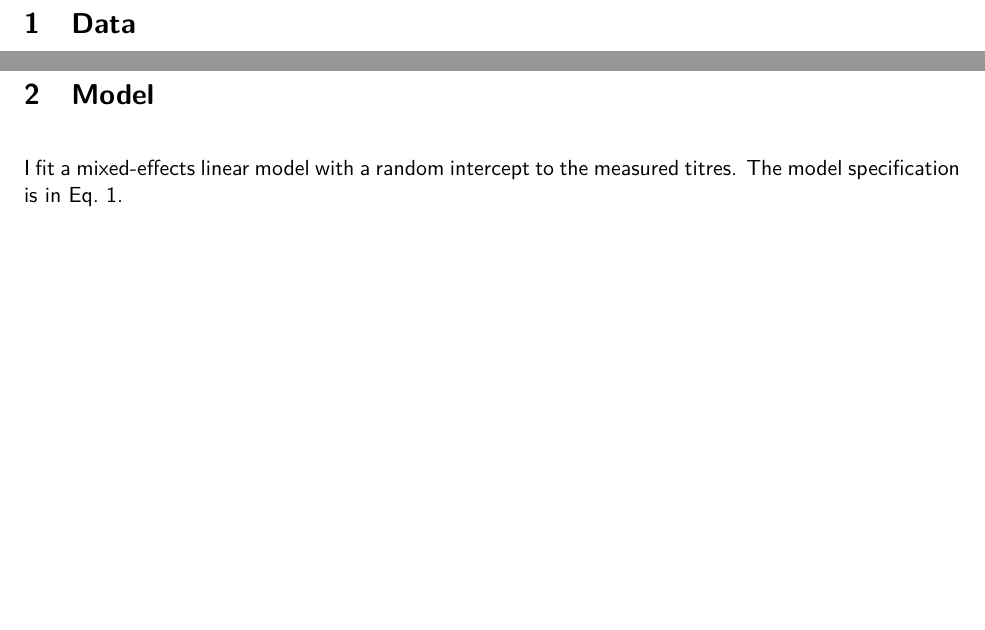
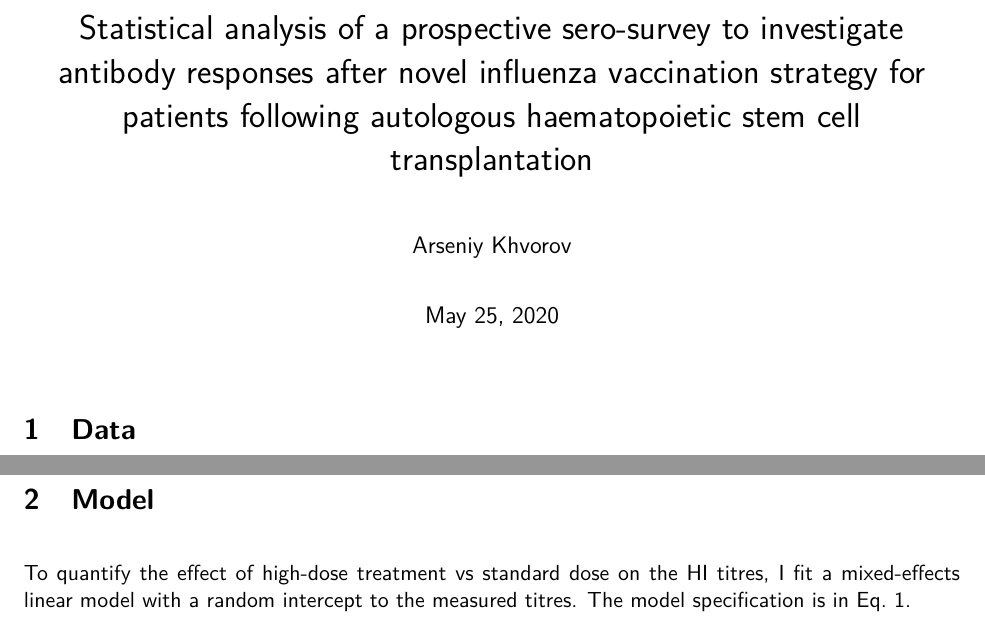
Before and after one commit to khvorov45/pm-flu-rct, a LaTeX document (report/report.tex): two parts of page 1 of 2 before the commit and two parts of page 1 of 3 after it, joined at a grey line, cut at the place of the change, the shorter picture padded with empty space. Compiled offline with pdfLaTeX.

Commit message:
updated report with title

```diff
--- a/report/report.tex
+++ b/report/report.tex
@@ -14,7 +14,17 @@
 \setlength{\parindent}{0em}
 \setlength{\parskip}{1em}
 
+\title{Statistical analysis of a prospective sero-survey to investigate
+antibody responses
+after novel influenza vaccination strategy
+for patients following autologous
+haematopoietic stem cell transplantation}
+
+\author{Arseniy Khvorov}
+
 \begin{document}
+
+\maketitle
 
 \section{Data}
 
@@ -54,7 +64,8 @@ in Table~\ref{tab:nobs}.
 
 \section{Model}
 
-I fit a mixed-effects linear model with a random intercept
+To quantify the effect of high-dose treatment vs standard dose on the
+HI titres, I fit a mixed-effects linear model with a random intercept
 to the measured titres.
 The model specification is in Eq.~\ref{eq:model}.
 
```
Also changed, not shown: report/report.tex (13 more changed lines).
